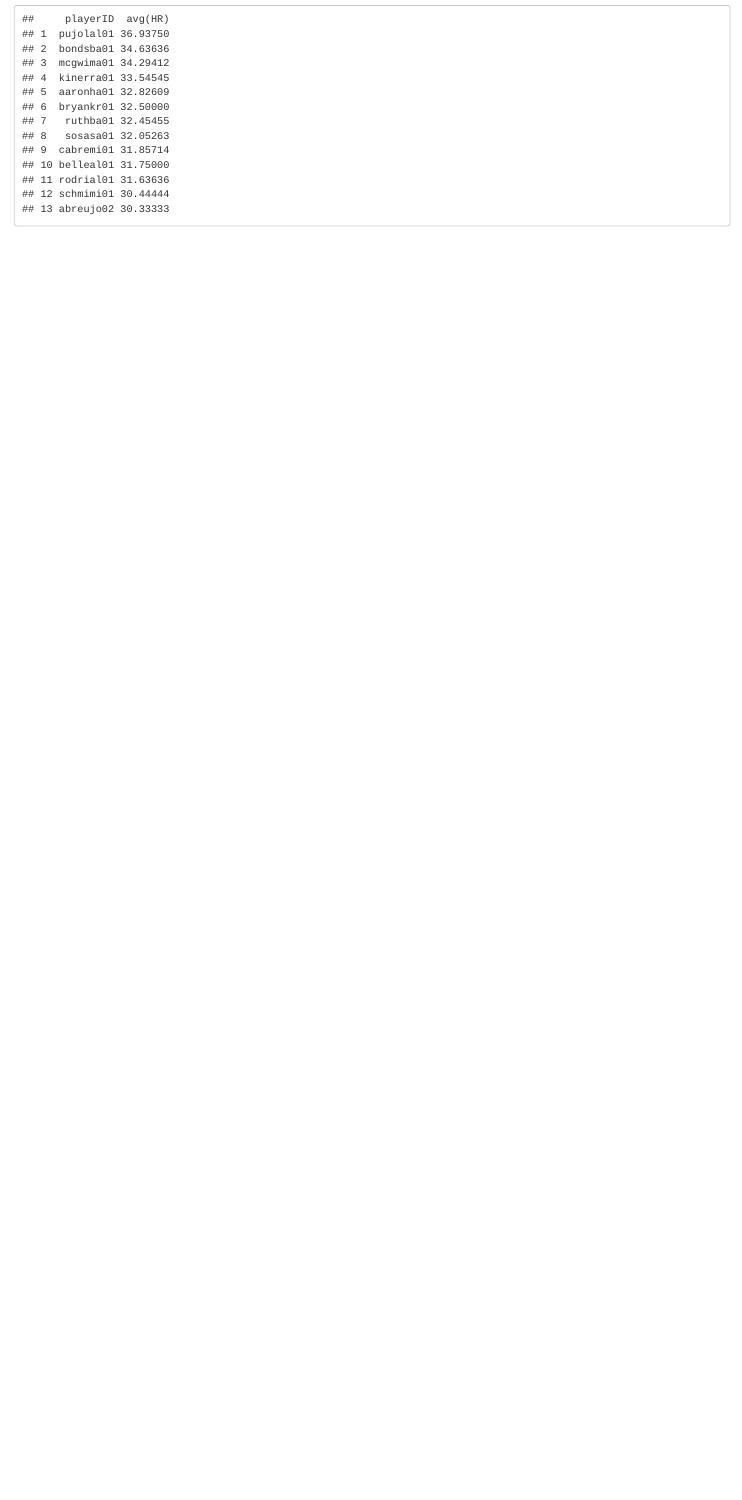
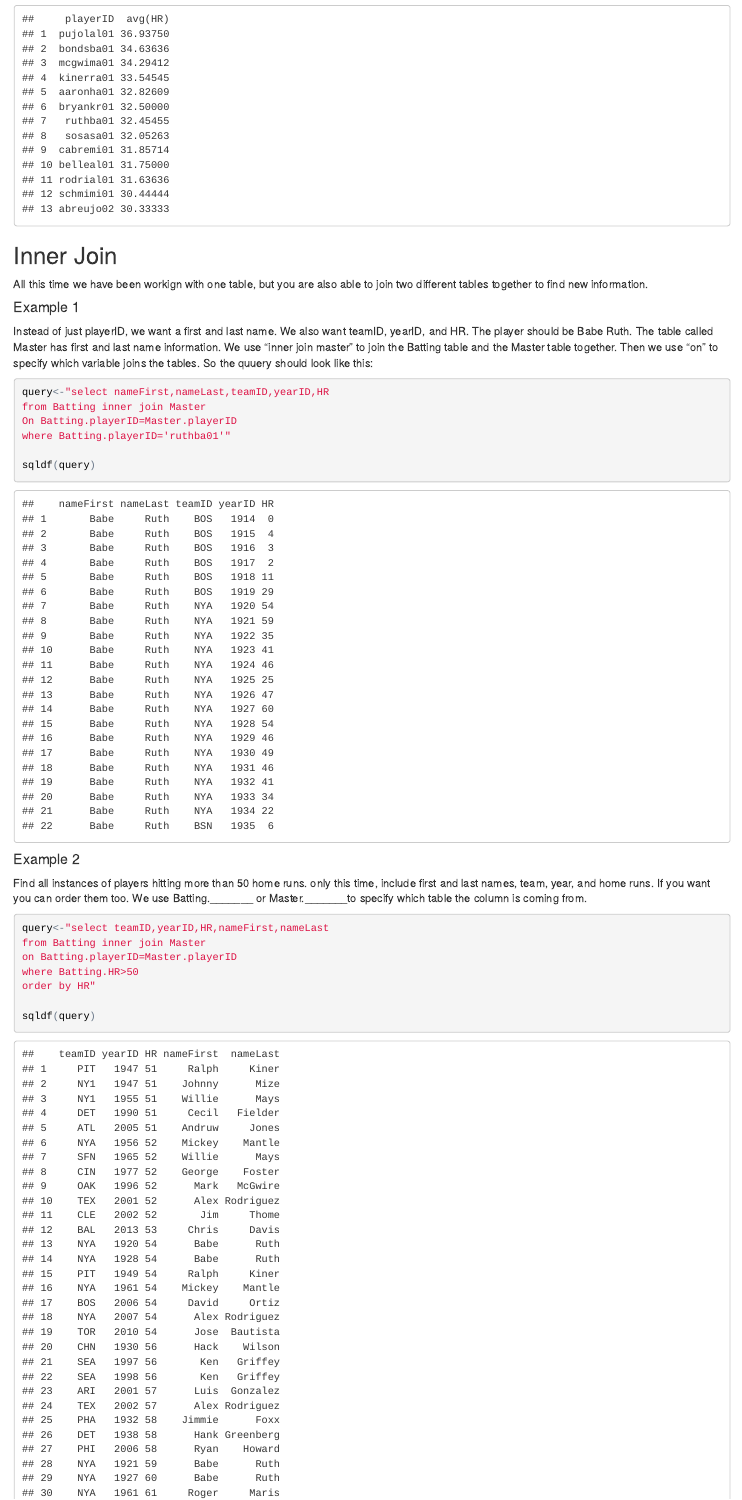
Before and after one commit to mcaste54/website, an R Markdown document (index.Rmd): the page in a window 1100 px wide, from 6820 px down. The pictures show the output file index.html that the author committed with the source, opened offline.

Commit message:
inner join

````diff
--- a/index.Rmd
+++ b/index.Rmd
@@ -111,3 +108,29 @@ order by avg(HR) DESC"
 
 sqldf(query)
 ```
+
+##Inner Join
+
+All this time we have been workign with one table, but you are also able to join two different tables together to find new information.
+
+####Example 1
+Instead of just playerID, we want a first and last name. We also want teamID, yearID, and HR. The player should be Babe Ruth. The table called Master has first and last name information. We use "inner join master" to join the Batting table and the Master table together. Then we use "on" to specify which variable joins the tables. So the quuery should look like this:
+```{r}
+query<-"select nameFirst,nameLast,teamID,yearID,HR
+from Batting inner join Master
+On Batting.playerID=Master.playerID
+where Batting.playerID='ruthba01'"
+
+sqldf(query)
+```
+
+####Example 2
+Find all instances of players hitting more than 50 home runs. only this time, include first and last names, team, year, and home runs. If you want you can order them too. We use Batting._______  or Master._______to specify which table the column is coming from.
+```{r}
+query<-"select teamID,yearID,HR,nameFirst,nameLast
+from Batting inner join Master
+on Batting.playerID=Master.playerID
+where Batting.HR>50
+order by HR"
+
+sqldf(query)
````
Also changed, not shown: index.html, index.Rmd (15 more changed lines).
